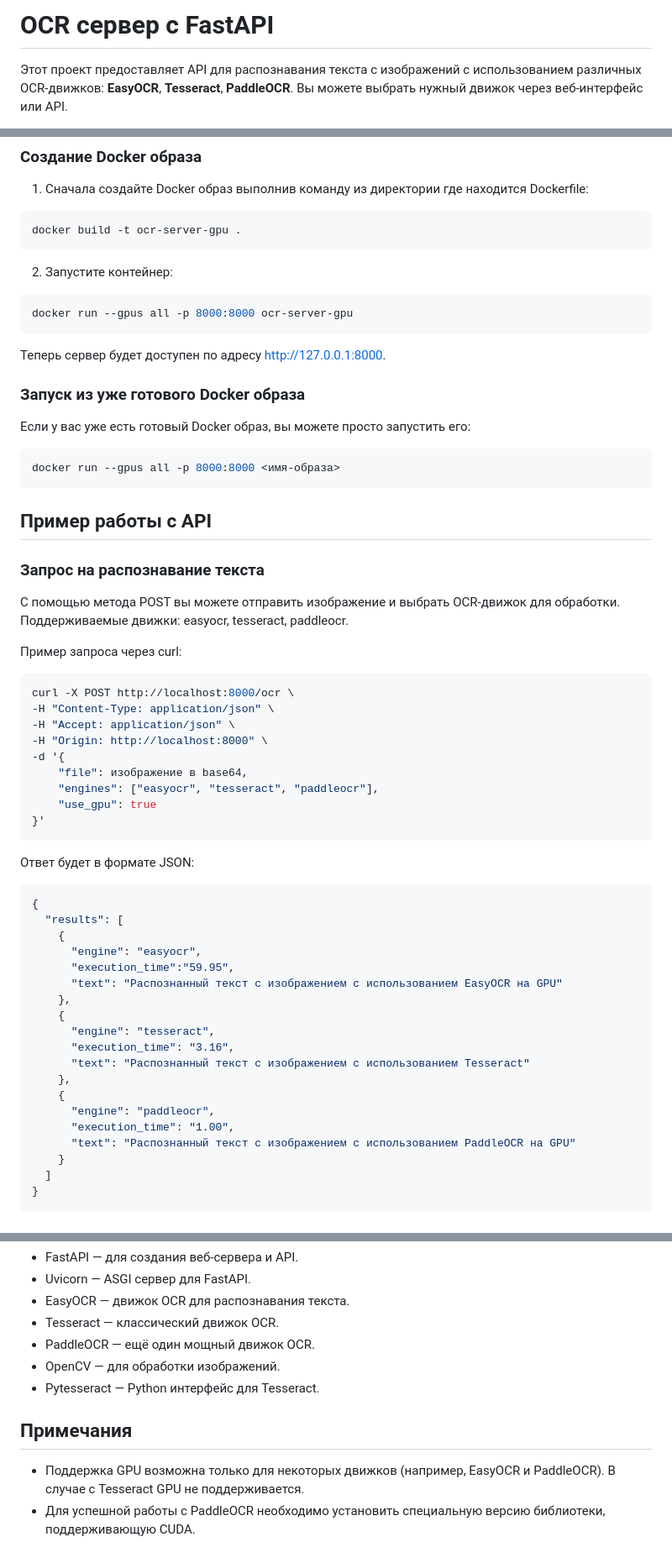
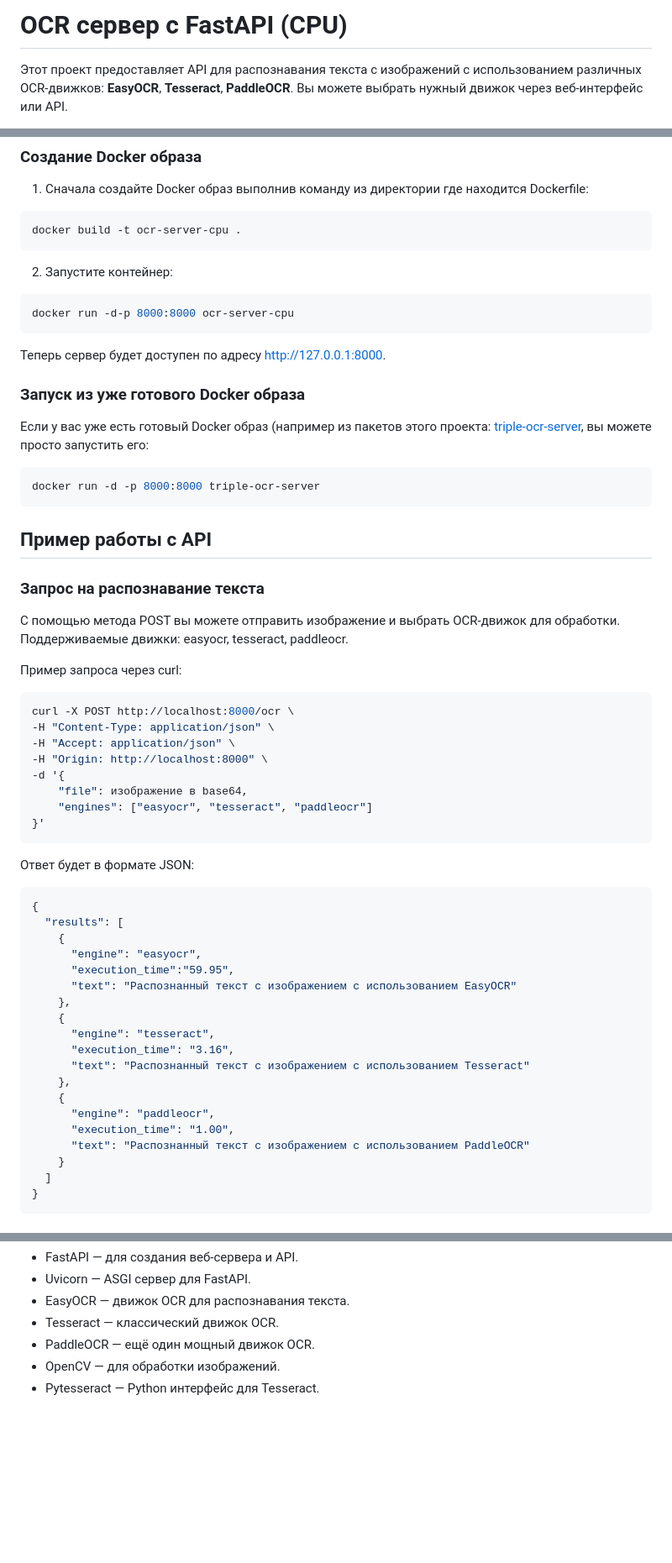
Before and after one commit to UlianaDzhumok/multi-ocr-server, a Markdown page: README.md, 3 parts joined by grey strips. Shown at 84% size. GitHub-like rendering; blank space fills up the shorter version.

Commit message:
Update README.md to CPU only

````diff
--- a/README.md
+++ b/README.md
@@ -1,4 +1,4 @@
-# OCR сервер с FastAPI
+# OCR сервер с FastAPI (CPU)
 
 Этот проект предоставляет API для распознавания текста с изображений с использованием различных OCR-движков: **EasyOCR**, **Tesseract**, **PaddleOCR**. Вы можете выбрать нужный движок через веб-интерфейс или API.
 
@@ -54,22 +54,23 @@ http://127.0.0.1:8000
 ### Создание Docker образа
 1. Сначала создайте Docker образ выполнив команду из директории где находится Dockerfile:
 ```bash
-docker build -t ocr-server-gpu .
+docker build -t ocr-server-cpu .
 ```
 2. Запустите контейнер:
 ```bash
-docker run --gpus all -p 8000:8000 ocr-server-gpu
+docker run -d-p 8000:8000 ocr-server-cpu
 ```
 Теперь сервер будет доступен по адресу http://127.0.0.1:8000.
 
 ### Запуск из уже готового Docker образа
-Если у вас уже есть готовый Docker образ, вы можете просто запустить его:
+Если у вас уже есть готовый Docker образ (например из пакетов этого проекта: [triple-ocr-server](https://github.com/UlianaDzhumok?tab=packages&repo_name=triple-ocr-server), вы можете просто запустить его:
 ```bash
-docker run --gpus all -p 8000:8000 <имя-образа>
+docker run -d -p 8000:8000 triple-ocr-server
 ```
 ## Пример работы с API
 ### Запрос на распознавание текста
-С помощью метода POST вы можете отправить изображение и выбрать OCR-движок для обработки. Поддерживаемые движки: easyocr, tesseract, paddleocr.
+С помощью метода POST вы можете отправить изображение и выбрать OCR-движок для обработки.
+Поддерживаемые движки: easyocr, tesseract, paddleocr.
 
 Пример запроса через curl:
 ```bash
@@ -79,8 +80,7 @@ curl -X POST http://localhost:8000/ocr \
 -H "Origin: http://localhost:8000" \
 -d '{
     "file": изображение в base64,
-    "engines": ["easyocr", "tesseract", "paddleocr"],
-    "use_gpu": true
+    "engines": ["easyocr", "tesseract", "paddleocr"]
 }'
 ```
 Ответ будет в формате JSON:
@@ -91,7 +91,7 @@ curl -X POST http://localhost:8000/ocr \
     {
       "engine": "easyocr",
       "execution_time":"59.95",
-      "text": "Распознанный текст с изображением с использованием EasyOCR на GPU"
+      "text": "Распознанный текст с изображением с использованием EasyOCR"
     },
     {
       "engine": "tesseract",
@@ -101,7 +101,7 @@ curl -X POST http://localhost:8000/ocr \
     {
       "engine": "paddleocr",
       "execution_time": "1.00",
-      "text": "Распознанный текст с изображением с использованием PaddleOCR на GPU"
+      "text": "Распознанный текст с изображением с использованием PaddleOCR"
     }
   ]
 }
@@ -124,7 +124,3 @@ http://127.0.0.1:8000
 - PaddleOCR — ещё один мощный движок OCR.
 - OpenCV — для обработки изображений.
 - Pytesseract — Python интерфейс для Tesseract.
-
-## Примечания
-- Поддержка GPU возможна только для некоторых движков (например, EasyOCR и PaddleOCR). В случае с Tesseract GPU не поддерживается.
-- Для успешной работы с PaddleOCR необходимо установить специальную версию библиотеки, поддерживающую CUDA.
````
